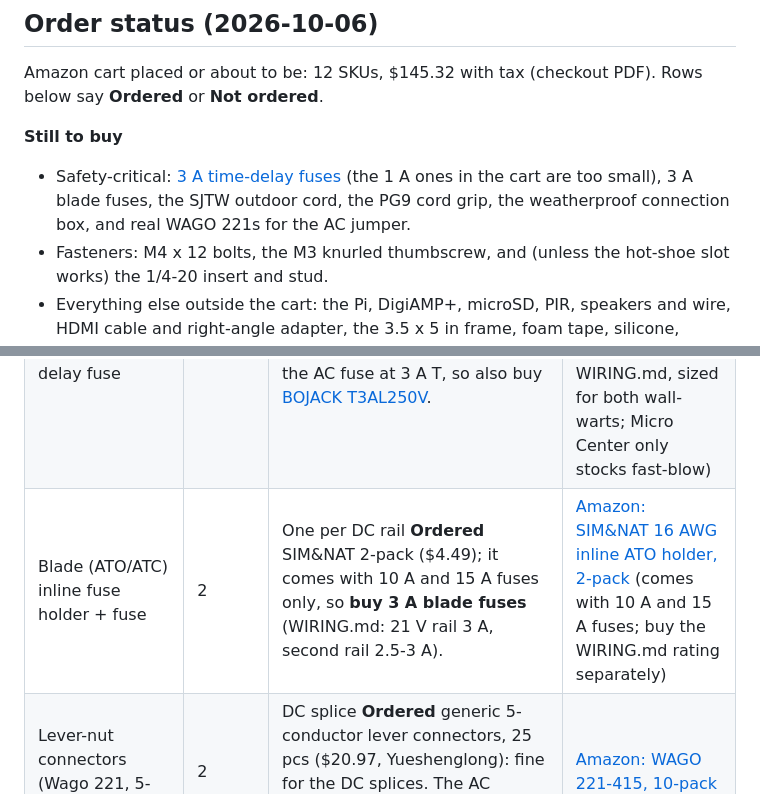
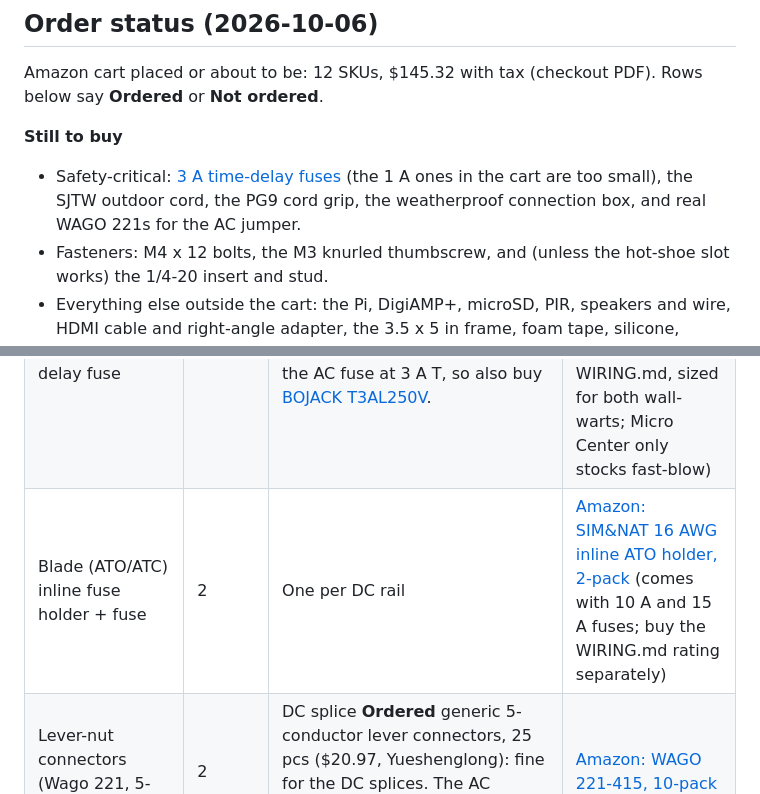
Before and after one commit to davidwkeith/atmosfx-projector-case, a Markdown page: docs/BOM.md, 2 parts joined by grey strips. Rendered like a GitHub page.

Commit message:
BOM: leave the blade-fuse row to PR #14
PR #14 removes the DC rail fuses, so drop my Ordered/buy-3-A note on that
row and the blade fuses from the still-to-buy list.

Co-Authored-By: Claude Sonnet 5.5 <noreply@anthropic.com>

```diff
--- a/docs/BOM.md
+++ b/docs/BOM.md
@@ -9,7 +9,7 @@ Quantities for one case. Printed parts and filament are in [PRINTING.md](PRINTIN
 Amazon cart placed or about to be: 12 SKUs, $145.32 with tax (checkout PDF). Rows below say **Ordered** or **Not ordered**.
 
 **Still to buy**
-- Safety-critical: [3 A time-delay fuses](https://www.amazon.com/BOJACK-T3AL250V-5x20mm-Fuses-Time-delay/dp/B07X1KC272) (the 1 A ones in the cart are too small), 3 A blade fuses, the SJTW outdoor cord, the PG9 cord grip, the weatherproof connection box, and real WAGO 221s for the AC jumper.
+- Safety-critical: [3 A time-delay fuses](https://www.amazon.com/BOJACK-T3AL250V-5x20mm-Fuses-Time-delay/dp/B07X1KC272) (the 1 A ones in the cart are too small), the SJTW outdoor cord, the PG9 cord grip, the weatherproof connection box, and real WAGO 221s for the AC jumper.
 - Fasteners: M4 x 12 bolts, the M3 knurled thumbscrew, and (unless the hot-shoe slot works) the 1/4-20 insert and stud.
 - Everything else outside the cart: the Pi, DigiAMP+, microSD, PIR, speakers and wire, HDMI cable and right-angle adapter, the 3.5 x 5 in frame, foam tape, silicone, screen, paint, filament.
 
@@ -40,7 +40,7 @@ Amazon cart placed or about to be: 12 SKUs, $145.32 with tax (checkout PDF). Row
 | 4.8 mm fully insulated female quick-connects, plus piggybacks for the jumper | about 8 | 18 AWG crimp size **Ordered** (BAOMAIN 100-pack, $6.79). | [Amazon: BAOMAIN 0.187 in fully insulated spade kit, 22-16 AWG](https://www.amazon.com/dp/B01MYV3BS0) (no piggybacks: jumper with a short lead and the lever nuts instead) |
 | Velcro strap, 20 mm | 1-2 | Through the shelf slots, round both wall-warts | [Micro Center: VELCRO One-Wrap roll, 3/4 in x 4 ft](https://www.microcenter.com/product/657584/velcro-90302-one-wrap-roll-4%e2%80%99-x-075-black-%281-roll%29?storeid=195) |
 | 5 x 20 mm inline fuse holder + time-delay fuse | 1 | AC live **Ordered** uxcell holders (5-pack, $6.29) and BOJACK T1AL250V 1 A fuses ($6.99). **1 A is too small**: WIRING.md sizes the AC fuse at 3 A T, so also buy [BOJACK T3AL250V](https://www.amazon.com/BOJACK-T3AL250V-5x20mm-Fuses-Time-delay/dp/B07X1KC272). | [Amazon: uxcell inline 5 x 20 holder, 18 AWG, 5-pack](https://www.amazon.com/dp/B07SM5KYZ7) + [BOJACK 5 x 20 time-delay fuses](https://www.amazon.com/dp/B07WPW2QBF) (pick the rating from WIRING.md, sized for both wall-warts; Micro Center only stocks fast-blow) |
-| Blade (ATO/ATC) inline fuse holder + fuse | 2 | One per DC rail **Ordered** SIM&NAT 2-pack ($4.49); it comes with 10 A and 15 A fuses only, so **buy 3 A blade fuses** (WIRING.md: 21 V rail 3 A, second rail 2.5-3 A). | [Amazon: SIM&NAT 16 AWG inline ATO holder, 2-pack](https://www.amazon.com/dp/B0D8XWW5HC) (comes with 10 A and 15 A fuses; buy the WIRING.md rating separately) |
+| Blade (ATO/ATC) inline fuse holder + fuse | 2 | One per DC rail | [Amazon: SIM&NAT 16 AWG inline ATO holder, 2-pack](https://www.amazon.com/dp/B0D8XWW5HC) (comes with 10 A and 15 A fuses; buy the WIRING.md rating separately) |
 | Lever-nut connectors (Wago 221, 5-way) | 2 | DC splice **Ordered** generic 5-conductor lever connectors, 25 pcs ($20.97, Yueshenglong): fine for the DC splices. The AC jumper should use real WAGO 221s (UL listed), **not ordered**. | [Amazon: WAGO 221-415, 10-pack](https://www.amazon.com/dp/B07W7W9J95) |
 | Wire: 18, 20 and 24 AWG | a few metres | | Micro Center: [18 AWG hook-up, 25 ft](https://www.microcenter.com/product/689131/leo-sales-ltd-hook-up-wire-300vhu-18-gauge-ul1007-copper-25ft?storeid=195), [22 AWG stranded, 25 ft](https://www.microcenter.com/product/689133/leo-sales-ltd-wire-stranded-22-gauge-300v-orange-25-ft?storeid=195). Amazon: [20 AWG silicone kit](https://www.amazon.com/dp/B073RDG2J6), [24 AWG silicone kit](https://www.amazon.com/dp/B073RD76QD) |
 | 16 AWG speaker wire | to suit | | [Amazon: Amazon Basics 16 AWG, 50 ft](https://www.amazon.com/dp/B006LW0WDQ) (Micro Center sells 16 AWG only by the 500 ft spool) |
```
